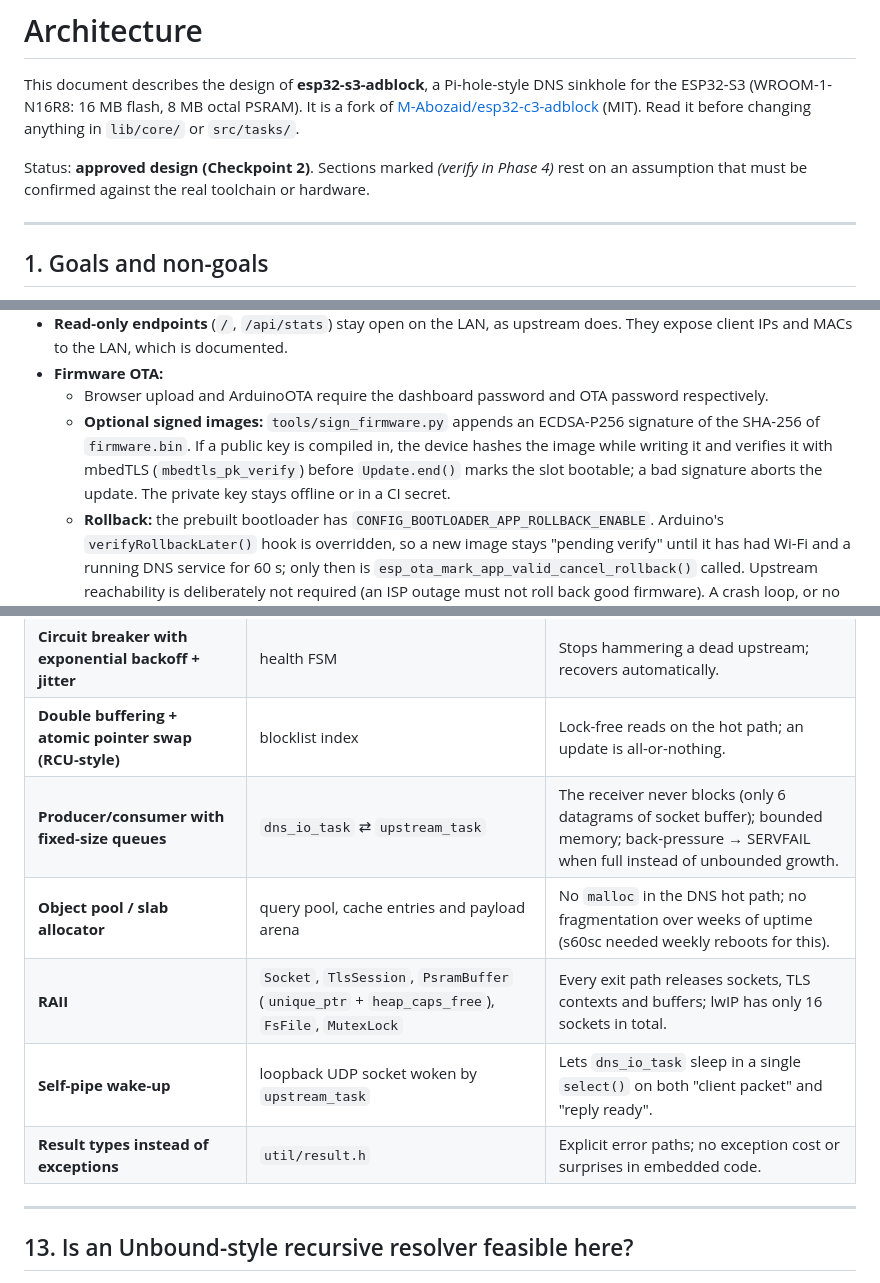
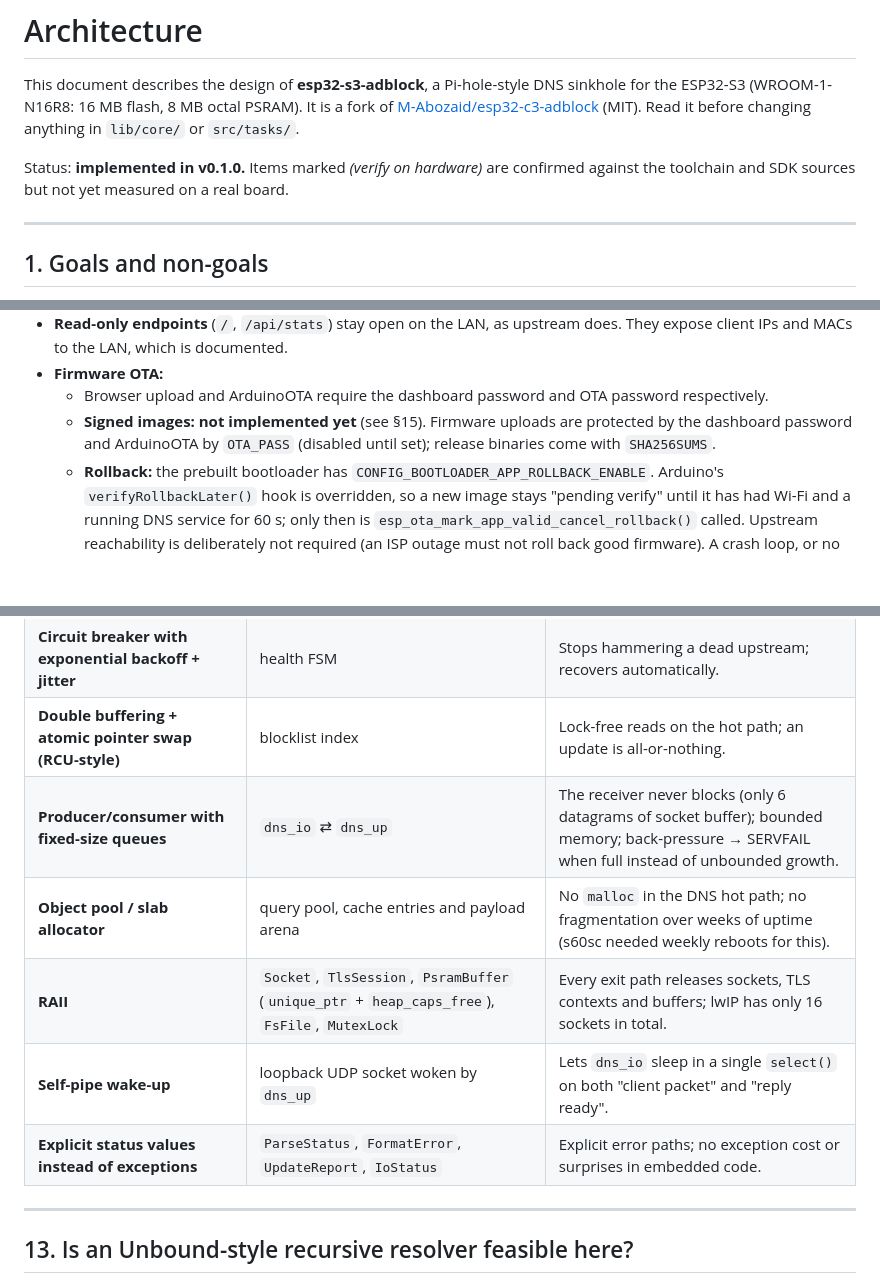
Before and after one commit to denzilrdz/esp32-s3-adblock, a Markdown page: docs/ARCHITECTURE.md, 3 parts joined by grey strips. Drawn GitHub-style; blank space fills up the shorter version.

```diff
--- a/docs/ARCHITECTURE.md
+++ b/docs/ARCHITECTURE.md
@@ -5,8 +5,8 @@ sinkhole for the ESP32-S3 (WROOM-1-N16R8: 16 MB flash, 8 MB octal PSRAM). It is
 fork of [M-Abozaid/esp32-c3-adblock](https://github.com/M-Abozaid/esp32-c3-adblock)
 (MIT). Read it before changing anything in `lib/core/` or `src/tasks/`.
 
-Status: **approved design (Checkpoint 2)**. Sections marked *(verify in Phase 4)*
-rest on an assumption that must be confirmed against the real toolchain or hardware.
+Status: **implemented in v0.1.0.** Items marked *(verify on hardware)* are confirmed
+against the toolchain and SDK sources but not yet measured on a real board.
 
 ---
 
@@ -584,11 +595,9 @@ automatically. This is a circuit-breaker with exponential backoff.
 - **Firmware OTA:**
   - Browser upload and ArduinoOTA require the dashboard password and OTA password
     respectively.
-  - **Optional signed images:** `tools/sign_firmware.py` appends an ECDSA-P256
-    signature of the SHA-256 of `firmware.bin`. If a public key is compiled in, the
-    device hashes the image while writing it and verifies it with mbedTLS
-    (`mbedtls_pk_verify`) before `Update.end()` marks the slot bootable; a bad
-    signature aborts the update. The private key stays offline or in a CI secret.
+  - **Signed images: not implemented yet** (see §15). Firmware uploads are protected
+    by the dashboard password and ArduinoOTA by `OTA_PASS` (disabled until set);
+    release binaries come with `SHA256SUMS`.
   - **Rollback:** the prebuilt bootloader has `CONFIG_BOOTLOADER_APP_ROLLBACK_ENABLE`.
     Arduino's `verifyRollbackLater()` hook is overridden, so a new image stays
     "pending verify" until it has had Wi-Fi and a running DNS service for 60 s; only
@@ -702,11 +711,11 @@ coredump,  data, coredump, 0xFF0000,  0x10000    64 KB   crash dumps
 | **State machine** | upstream health (§7.2), updater (§6.3), Wi-Fi supervisor | Explicit states and transitions are easy to test and reason about; no tangled flags. |
 | **Circuit breaker with exponential backoff + jitter** | health FSM | Stops hammering a dead upstream; recovers automatically. |
 | **Double buffering + atomic pointer swap (RCU-style)** | blocklist index | Lock-free reads on the hot path; an update is all-or-nothing. |
-| **Producer/consumer with fixed-size queues** | `dns_io_task` ⇄ `upstream_task` | The receiver never blocks (only 6 datagrams of socket buffer); bounded memory; back-pressure → SERVFAIL when full instead of unbounded growth. |
+| **Producer/consumer with fixed-size queues** | `dns_io` ⇄ `dns_up` | The receiver never blocks (only 6 datagrams of socket buffer); bounded memory; back-pressure → SERVFAIL when full instead of unbounded growth. |
 | **Object pool / slab allocator** | query pool, cache entries and payload arena | No `malloc` in the DNS hot path; no fragmentation over weeks of uptime (s60sc needed weekly reboots for this). |
 | **RAII** | `Socket`, `TlsSession`, `PsramBuffer` (`unique_ptr` + `heap_caps_free`), `FsFile`, `MutexLock` | Every exit path releases sockets, TLS contexts and buffers; lwIP has only 16 sockets in total. |
-| **Self-pipe wake-up** | loopback UDP socket woken by `upstream_task` | Lets `dns_io_task` sleep in a single `select()` on both "client packet" and "reply ready". |
-| **Result types instead of exceptions** | `util/result.h` | Explicit error paths; no exception cost or surprises in embedded code. |
+| **Self-pipe wake-up** | loopback UDP socket woken by `dns_up` | Lets `dns_io` sleep in a single `select()` on both "client packet" and "reply ready". |
+| **Explicit status values instead of exceptions** | `ParseStatus`, `FormatError`, `UpdateReport`, `IoStatus` | Explicit error paths; no exception cost or surprises in embedded code. |
 
 ---
 
```
Also changed, not shown: other parts of docs/ARCHITECTURE.md (+78 -44 lines).
